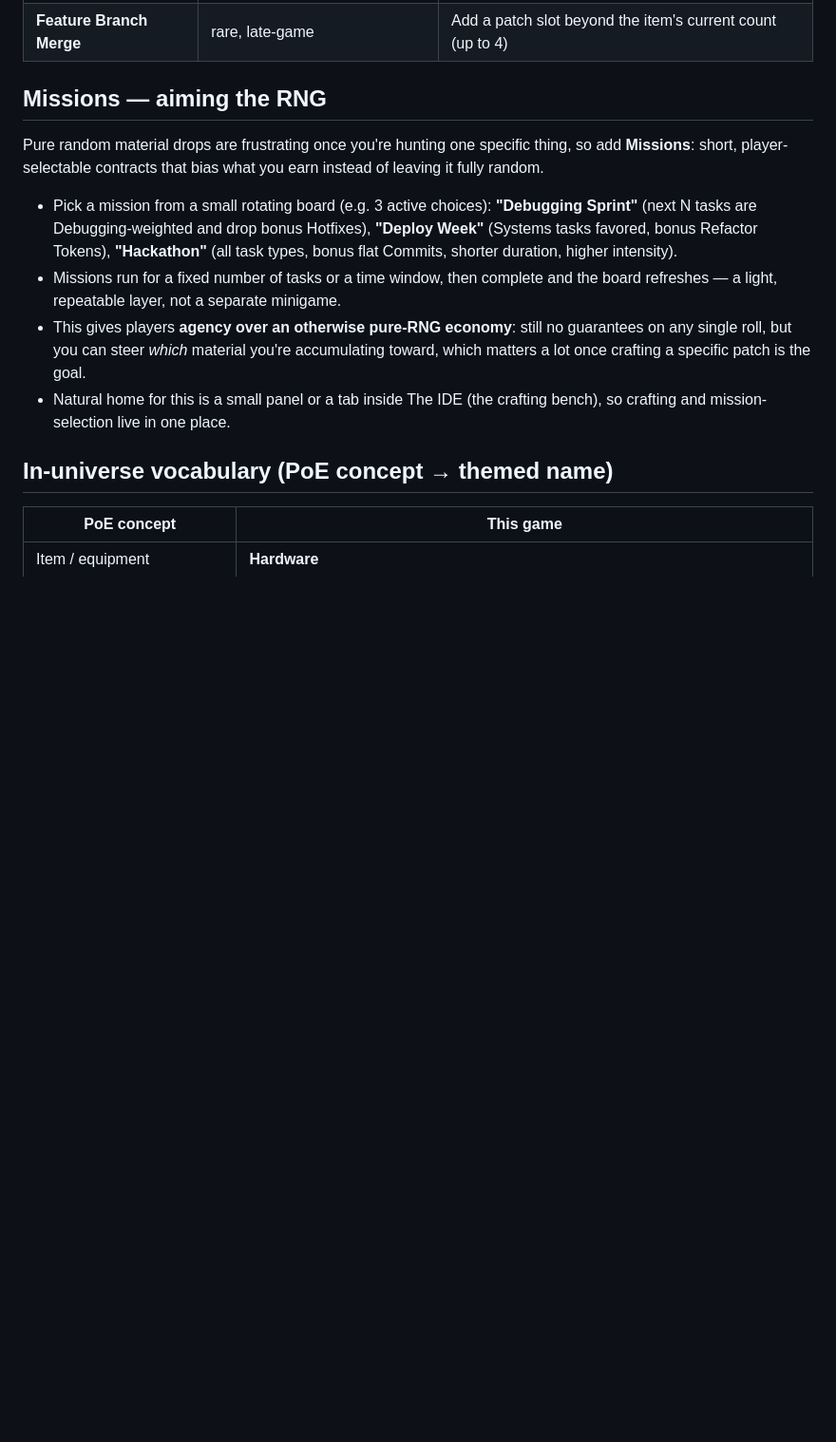
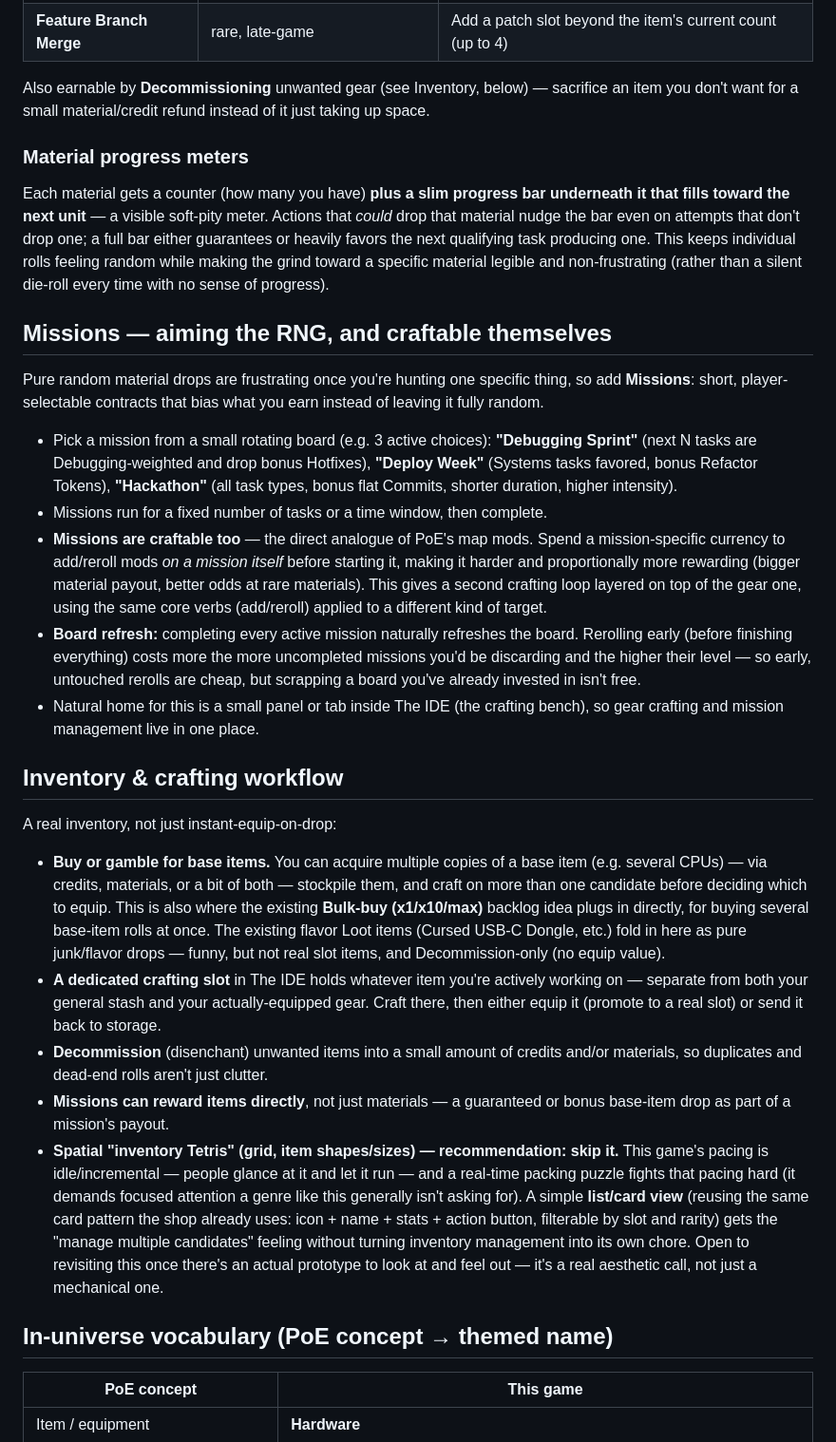
Before and after one commit to basmith7/vibe-hacker, a Markdown page: crafting update.md, the part around one of its changes. Shown at 95% size. Drawn GitHub-style; blank space fills up the shorter version.

```diff
--- a/crafting update.md
+++ b/crafting update.md
@@ -88,7 +110,19 @@ stats plus the currently-dead `P.loc` / `P.deploys` / `P.bugsFixed` counters, fi
 | **Revert Commit** | rare | Strip an item back to Stock (no patches) |
 | **Feature Branch Merge** | rare, late-game | Add a patch slot beyond the item's current count (up to 4) |
 
-## Missions — aiming the RNG
+Also earnable by **Decommissioning** unwanted gear (see Inventory, below) — sacrifice an item you
+don't want for a small material/credit refund instead of it just taking up space.
+
+### Material progress meters
+
+Each material gets a counter (how many you have) **plus a slim progress bar underneath it that
+fills toward the next unit** — a visible soft-pity meter. Actions that *could* drop that material
+nudge the bar even on attempts that don't drop one; a full bar either guarantees or heavily
+favors the next qualifying task producing one. This keeps individual rolls feeling random while
+making the grind toward a specific material legible and non-frustrating (rather than a silent
+die-roll every time with no sense of progress).
+
+## Missions — aiming the RNG, and craftable themselves
 
 Pure random material drops are frustrating once you're hunting one specific thing, so add
 **Missions**: short, player-selectable contracts that bias what you earn instead of leaving it
@@ -98,13 +132,44 @@ fully random.
   (next N tasks are Debugging-weighted and drop bonus Hotfixes), **"Deploy Week"** (Systems tasks
   favored, bonus Refactor Tokens), **"Hackathon"** (all task types, bonus flat Commits, shorter
   duration, higher intensity).
-- Missions run for a fixed number of tasks or a time window, then complete and the board
-  refreshes — a light, repeatable layer, not a separate minigame.
-- This gives players **agency over an otherwise pure-RNG economy**: still no guarantees on any
-  single roll, but you can steer *which* material you're accumulating toward, which matters a
-  lot once crafting a specific patch is the goal.
-- Natural home for this is a small panel or a tab inside The IDE (the crafting bench), so
-  crafting and mission-selection live in one place.
+- Missions run for a fixed number of tasks or a time window, then complete.
+- **Missions are craftable too** — the direct analogue of PoE's map mods. Spend a mission-specific
+  currency to add/reroll mods *on a mission itself* before starting it, making it harder and
+  proportionally more rewarding (bigger material payout, better odds at rare materials). This
+  gives a second crafting loop layered on top of the gear one, using the same core verbs
+  (add/reroll) applied to a different kind of target.
+- **Board refresh:** completing every active mission naturally refreshes the board. Rerolling
+  early (before finishing everything) costs more the more uncompleted missions you'd be
+  discarding and the higher their level — so early, untouched rerolls are cheap, but scrapping a
+  board you've already invested in isn't free.
+- Natural home for this is a small panel or tab inside The IDE (the crafting bench), so gear
+  crafting and mission management live in one place.
+
+## Inventory & crafting workflow
+
+A real inventory, not just instant-equip-on-drop:
+
+- **Buy or gamble for base items.** You can acquire multiple copies of a base item (e.g. several
+  CPUs) — via credits, materials, or a bit of both — stockpile them, and craft on more than one
+  candidate before deciding which to equip. This is also where the existing **Bulk-buy (x1/x10/max)**
+  backlog idea plugs in directly, for buying several base-item rolls at once. The existing flavor
+  Loot items (Cursed USB-C Dongle, etc.) fold in here as pure junk/flavor drops — funny, but not
+  real slot items, and Decommission-only (no equip value).
+- **A dedicated crafting slot** in The IDE holds whatever item you're actively working on —
+  separate from both your general stash and your actually-equipped gear. Craft there, then either
+  equip it (promote to a real slot) or send it back to storage.
+- **Decommission** (disenchant) unwanted items into a small amount of credits and/or materials, so
+  duplicates and dead-end rolls aren't just clutter.
+- **Missions can reward items directly**, not just materials — a guaranteed or bonus base-item
+  drop as part of a mission's payout.
+- **Spatial "inventory Tetris" (grid, item shapes/sizes) — recommendation: skip it.** This game's
+  pacing is idle/incremental — people glance at it and let it run — and a real-time packing puzzle
+  fights that pacing hard (it demands focused attention a genre like this generally isn't asking
+  for). A simple **list/card view** (reusing the same card pattern the shop already uses:
+  icon + name + stats + action button, filterable by slot and rarity) gets the "manage multiple
+  candidates" feeling without turning inventory management into its own chore. Open to revisiting
+  this once there's an actual prototype to look at and feel out — it's a real aesthetic call, not
+  just a mechanical one.
 
 ## In-universe vocabulary (PoE concept → themed name)
 
```
Also changed, not shown: other parts of crafting update.md (+56 -22 lines).
